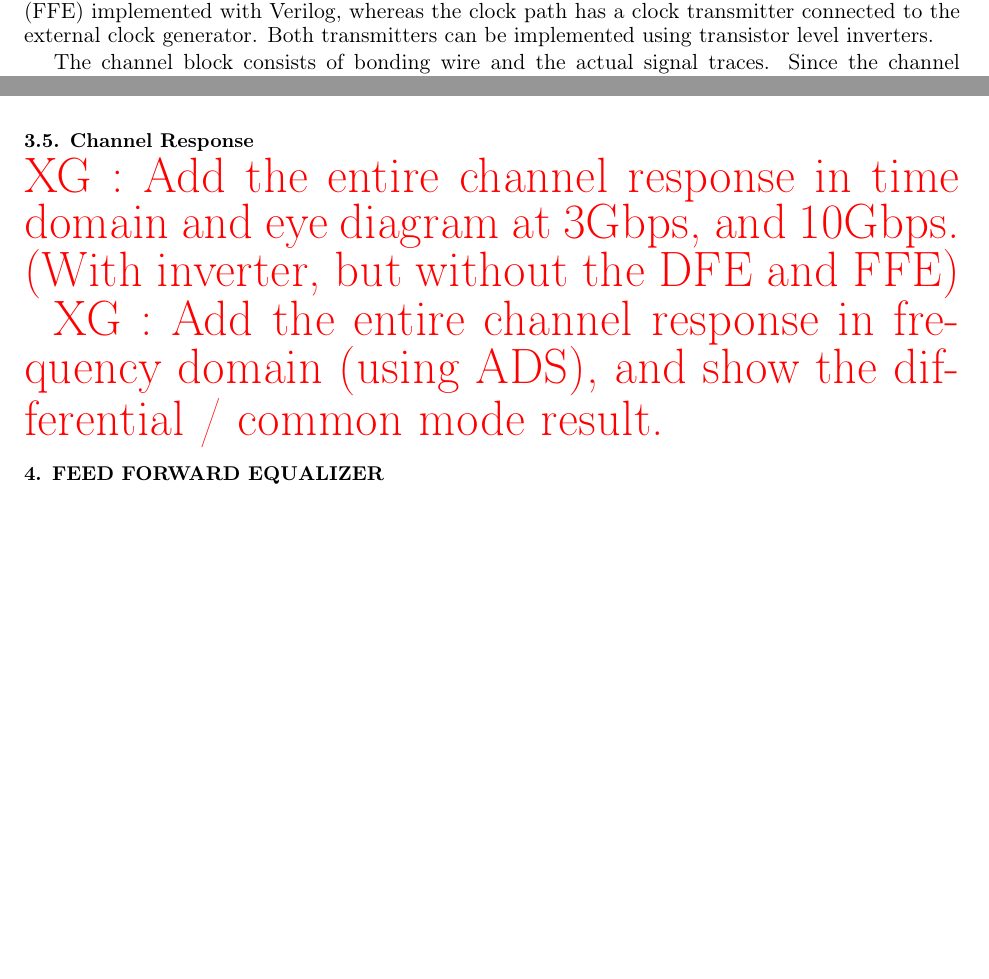
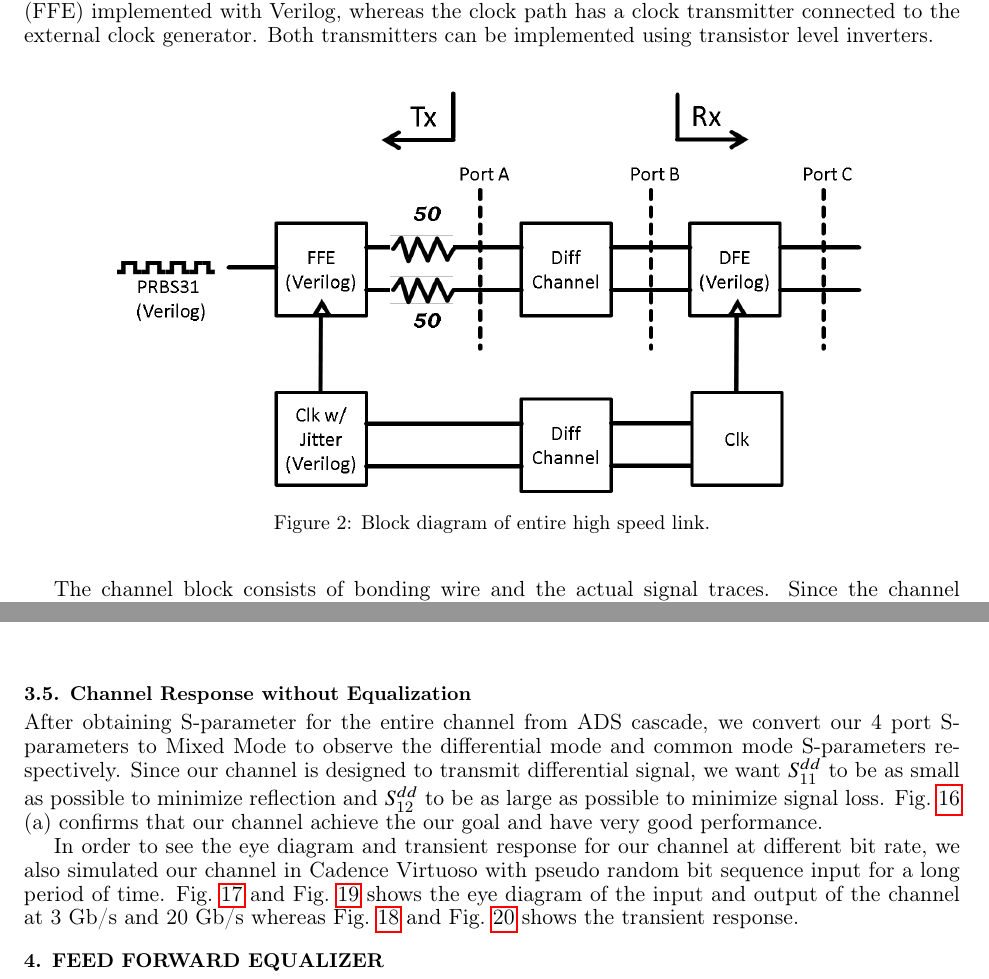
Before and after one commit to cpcqrt/ece546_hssl, a LaTeX book (latex_report/ECE546-High Speed Link.tex): two parts of pages 2 and 8 of 17 before the commit and two parts of pages 2 and 8 of 18 after it, joined at a grey line, cut so that both start at the same text, the shorter picture padded with empty space. Compiled offline with pdfLaTeX.

Commit message:
Fix the conflict

```diff
--- a/latex_report/ECE546-High Speed Link.tex
+++ b/latex_report/ECE546-High Speed Link.tex
@@ -110,6 +110,13 @@ This report is organized as follow, first we will give a system level preview. T
 The high speed link we built consists of three main subsystems, namely the transmitter (TX) block, the channel block and the receiver (RX) block. Two paths are designed to transmit the bit stream and the clock signal separately.
 
 In the TX block, signal path is composed of a data transmitter and a feed-forward equalizer (FFE) implemented with Verilog, whereas the clock path has a clock transmitter connected to the external clock generator. Both transmitters can be implemented using transistor level inverters.
+
+\begin{figure}[htbp!]
+	\centering
+	\includegraphics[width=0.8\columnwidth]{./img/system_box_model.png}
+	\caption{Block diagram of entire high speed link.}
+\end{figure}
+
 
 The channel block consists of bonding wire and the actual signal traces. Since the channel we built is largely symmetric, in order to speed up the simulation, we adopt 'divide and conquer' strategy. We split our channel into 24 small blocks. It turns out that there are only four distinct type of structures we need to simulate, namely the PCB trace, the via transition, package trace and bonding wire transition. After obtaining the S-parameter data for each individual block, we cascade the S-parameter using Keysight ADS and quickly obtain the S-parameter for the entire channel.
 
@@ -377,7 +384,14 @@ Fig.~\ref{fig:bonding_wire_S} shows the s parameter of both differential and com
 	\label{fig:Mixed Mode S-parameter Response}
 \end{figure*}
 
-\subsection{Channel Response}
+
+
+\subsection{Channel Response without Equalization}
+\label{subsec:channel_response}
+After obtaining S-parameter for the entire channel from ADS cascade, we convert our 4 port S-parameters to Mixed Mode to observe the differential mode and common mode S-parameters respectively. Since our channel is designed to transmit differential signal, we want $S^{dd}_{11}$ to be as small as possible to minimize reflection and $S^{dd}_{12}$ to be as large as possible to minimize signal loss. Fig.~\ref{fig:Mixed Mode S-parameter Response} (a) confirms that our channel achieve the our goal and have very good performance.
+
+In order to see the eye diagram and transient response for our channel at different bit rate, we also simulated our channel in Cadence Virtuoso with pseudo random bit sequence input for a long period of time. Fig.~\ref{fig:input_differential_eye} and Fig.~\ref{fig:output_differential_eye} shows the eye diagram of the input and output of the channel at 3 Gb/s and 20 Gb/s whereas Fig.~\ref{fig:input_transient_response} and Fig.~\ref{fig:output_transient_response} shows the transient response.
+
 \begin{figure*}[htbp!]
 	\centering
 	\begin{minipage}[tb]{0.5\textwidth}
@@ -441,11 +455,7 @@ Fig.~\ref{fig:bonding_wire_S} shows the s parameter of both differential and com
 	\caption{Output Transient Response.}
 	\label{fig:output_transient_response}
 \end{figure*}
-\label{subsec:channel_response}
-\highlight{Add the entire channel response in time      domain and eye diagram at 3Gbps, and 10Gbps. (With inverter, but without the DFE and FFE)}
 
-
-\highlight{Add the entire channel response in frequency domain (using ADS), and show the differential / common mode result. }
 
 \section{Feed Forward Equalizer}
 \label{sec:FFE}
```
